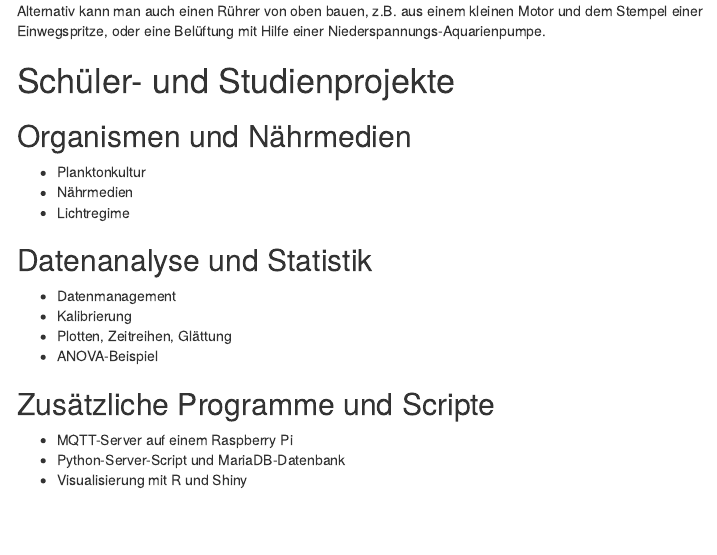
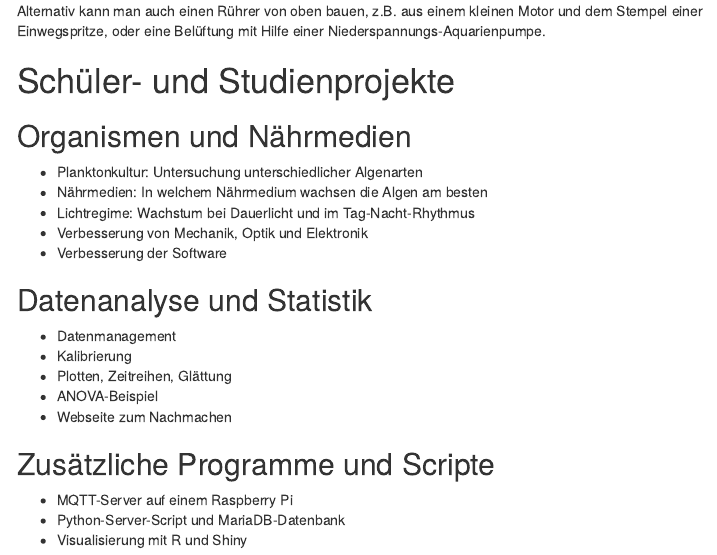
Before and after one commit to tpetzoldt/growthlab, an R Markdown document (doc/versuchsaufbau.Rmd): the page in a window 1100 px wide, from 7400 px down. The pictures show the output file doc/versuchsaufbau.html that the author committed with the source, opened offline; menus at the side of the page are left out.

Commit message:
text improvement

```diff
--- a/doc/versuchsaufbau.Rmd
+++ b/doc/versuchsaufbau.Rmd
@@ -311,9 +311,11 @@ Alternativ kann man auch einen Rührer von oben bauen, z.B. aus einem kleinen Mo
 
 ## Organismen und Nährmedien
 
-* Planktonkultur
-* Nährmedien
-* Lichtregime
+* Planktonkultur: Untersuchung unterschiedlicher Algenarten
+* Nährmedien: In welchem Nährmedium wachsen die Algen am besten
+* Lichtregime: Wachstum bei Dauerlicht und im Tag-Nacht-Rhythmus
+* Verbesserung von Mechanik, Optik und Elektronik
+* Verbesserung der Software
 
 
 ## Datenanalyse und Statistik
@@ -322,6 +324,7 @@ Alternativ kann man auch einen Rührer von oben bauen, z.B. aus einem kleinen Mo
 * Kalibrierung
 * Plotten, Zeitreihen, Glättung
 * ANOVA-Beispiel
+* Webseite zum Nachmachen
 
 ## Zusätzliche Programme und Scripte
 
```
Also changed, not shown: doc/versuchsaufbau.html.
